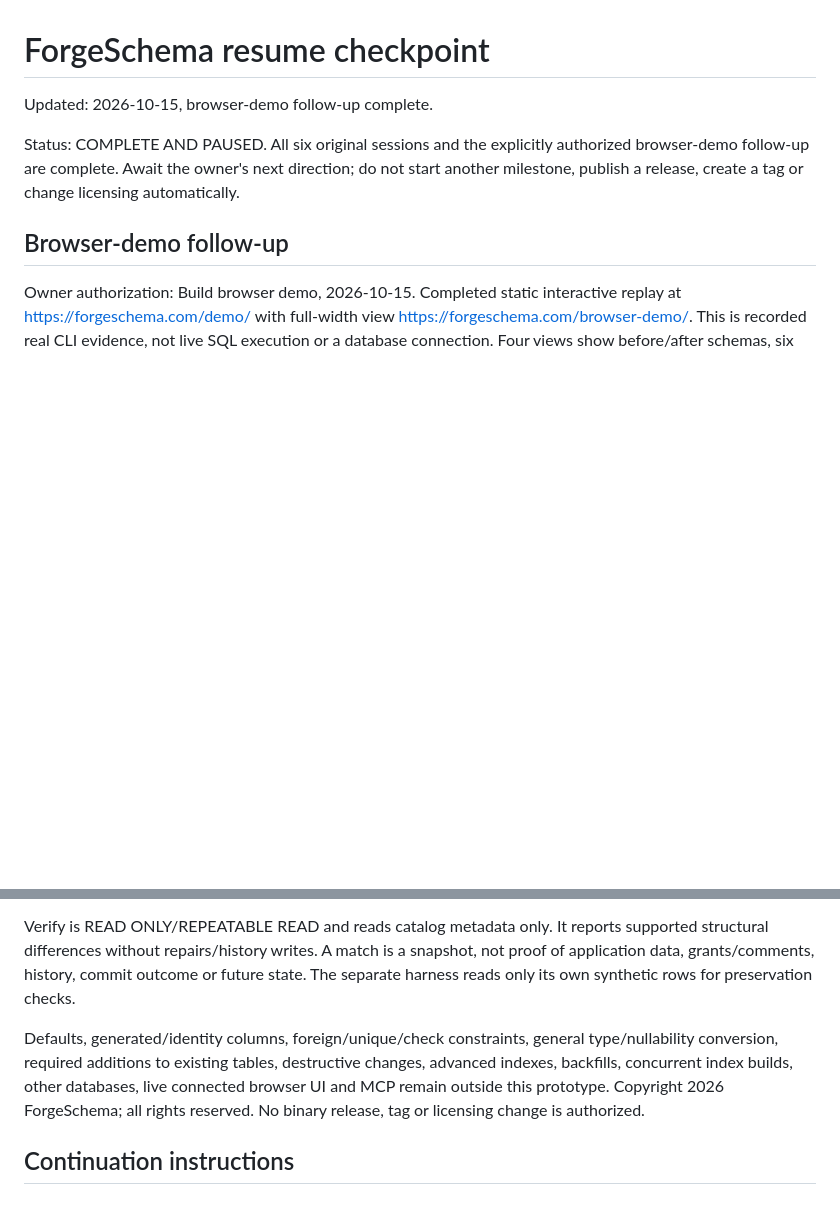
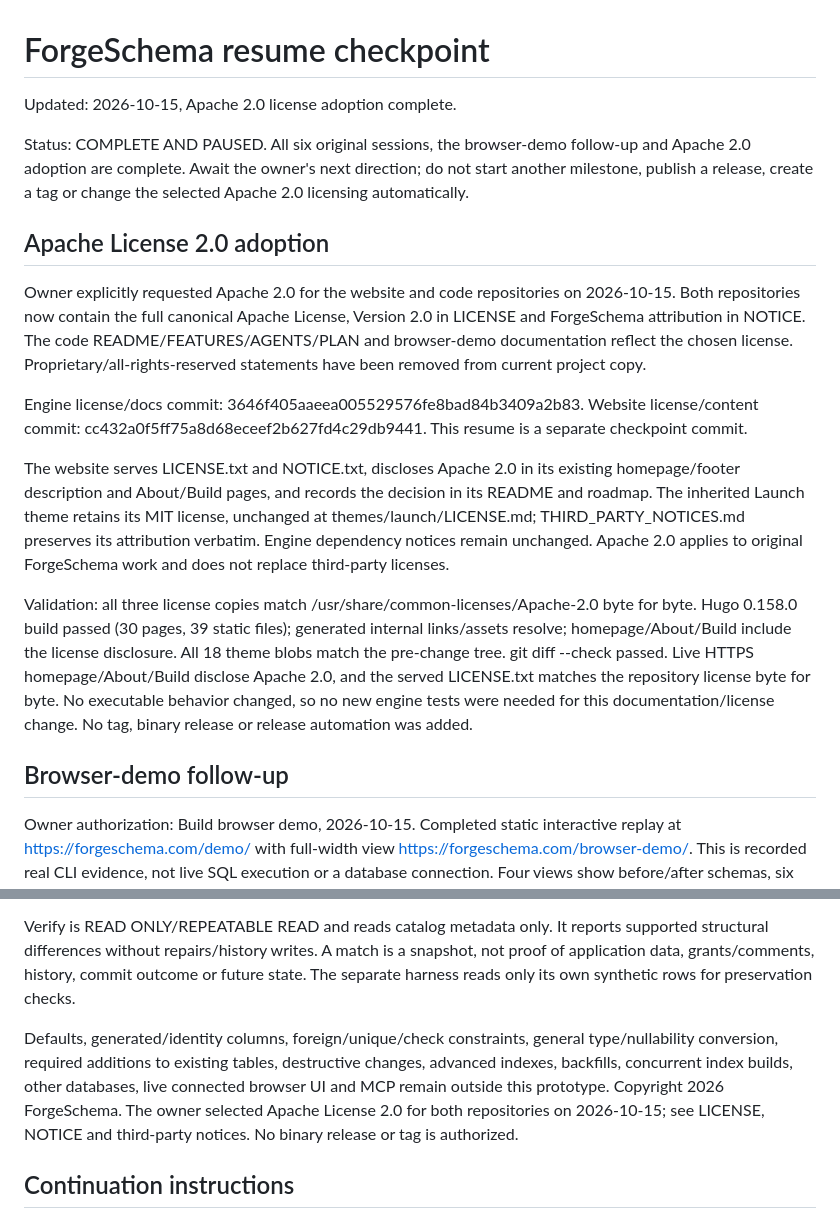
Before and after one commit to ForgeSchema/forgeschema, a Markdown page: RESUME.md, 2 parts joined by grey strips. Rendered like a GitHub page; blank space fills up the shorter version.

Commit message:
Record Apache 2.0 licensing and live website verification

```diff
--- a/RESUME.md
+++ b/RESUME.md
@@ -1,8 +1,20 @@
 # ForgeSchema resume checkpoint
 
-Updated: 2026-10-15, browser-demo follow-up complete.
+Updated: 2026-10-15, Apache 2.0 license adoption complete.
 
-Status: COMPLETE AND PAUSED. All six original sessions and the explicitly authorized browser-demo follow-up are complete. Await the owner's next direction; do not start another milestone, publish a release, create a tag or change licensing automatically.
+Status: COMPLETE AND PAUSED. All six original sessions, the browser-demo follow-up and Apache 2.0 adoption are complete. Await the owner's next direction; do not start another milestone, publish a release, create a tag or change the selected Apache 2.0 licensing automatically.
+
+## Apache License 2.0 adoption
+
+Owner explicitly requested Apache 2.0 for the website and code repositories on 2026-10-15. Both repositories now contain the full canonical Apache License, Version 2.0 in LICENSE and ForgeSchema attribution in NOTICE. The code README/FEATURES/AGENTS/PLAN and browser-demo documentation reflect the chosen license. Proprietary/all-rights-reserved statements have been removed from current project copy.
+
+Engine license/docs commit: 3646f405aaeea005529576fe8bad84b3409a2b83.
+Website license/content commit: cc432a0f5ff75a8d68eceef2b627fd4c29db9441.
+This resume is a separate checkpoint commit.
+
+The website serves LICENSE.txt and NOTICE.txt, discloses Apache 2.0 in its existing homepage/footer description and About/Build pages, and records the decision in its README and roadmap. The inherited Launch theme retains its MIT license, unchanged at themes/launch/LICENSE.md; THIRD_PARTY_NOTICES.md preserves its attribution verbatim. Engine dependency notices remain unchanged. Apache 2.0 applies to original ForgeSchema work and does not replace third-party licenses.
+
+Validation: all three license copies match /usr/share/common-licenses/Apache-2.0 byte for byte. Hugo 0.158.0 build passed (30 pages, 39 static files); generated internal links/assets resolve; homepage/About/Build include the license disclosure. All 18 theme blobs match the pre-change tree. git diff --check passed. Live HTTPS homepage/About/Build disclose Apache 2.0, and the served LICENSE.txt matches the repository license byte for byte. No executable behavior changed, so no new engine tests were needed for this documentation/license change. No tag, binary release or release automation was added.
 
 ## Browser-demo follow-up
 
@@ -63,7 +75,7 @@ External DDL must be paused. Advisory locks coordinate ForgeSchema clients only;
 
 Verify is READ ONLY/REPEATABLE READ and reads catalog metadata only. It reports supported structural differences without repairs/history writes. A match is a snapshot, not proof of application data, grants/comments, history, commit outcome or future state. The separate harness reads only its own synthetic rows for preservation checks.
 
-Defaults, generated/identity columns, foreign/unique/check constraints, general type/nullability conversion, required additions to existing tables, destructive changes, advanced indexes, backfills, concurrent index builds, other databases, live connected browser UI and MCP remain outside this prototype. Copyright 2026 ForgeSchema; all rights reserved. No binary release, tag or licensing change is authorized.
+Defaults, generated/identity columns, foreign/unique/check constraints, general type/nullability conversion, required additions to existing tables, destructive changes, advanced indexes, backfills, concurrent index builds, other databases, live connected browser UI and MCP remain outside this prototype. Copyright 2026 ForgeSchema. The owner selected Apache License 2.0 for both repositories on 2026-10-15; see LICENSE, NOTICE and third-party notices. No binary release or tag is authorized.
 
 ## Continuation instructions
 
```
